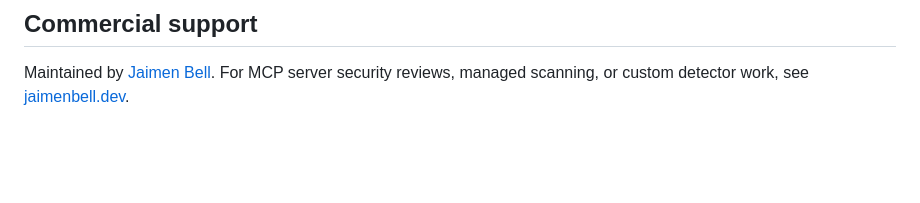
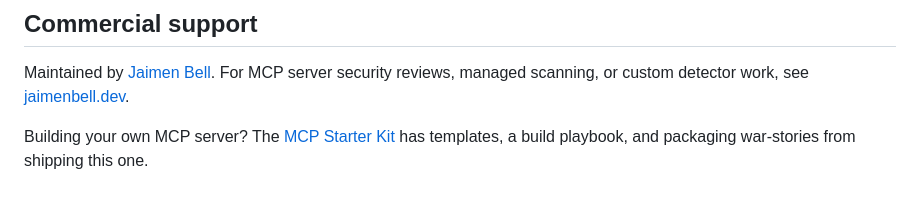
Before and after one commit to jaimenbell/mcp-security-scanner, a Markdown page: README.md, the part around the change. Drawn GitHub-style; blank space fills up the shorter version.

Commit message:
docs: link the MCP Starter Kit in the Commercial support footer
One-line addition to the existing footer -- the kit ($59, published on
Gumroad since 2026-07-22) had zero inbound links from any owned public
surface until this pass.

```diff
--- a/README.md
+++ b/README.md
@@ -146,3 +146,6 @@ Each detector ships a matched pair of fixtures — a vulnerable one it must catc
 Maintained by [Jaimen Bell](https://jaimenbell.dev). For MCP server security
 reviews, managed scanning, or custom detector work, see
 [jaimenbell.dev](https://jaimenbell.dev).
+
+Building your own MCP server? The [MCP Starter Kit](https://jaimenbell.gumroad.com/l/adnojp)
+has templates, a build playbook, and packaging war-stories from shipping this one.
```
